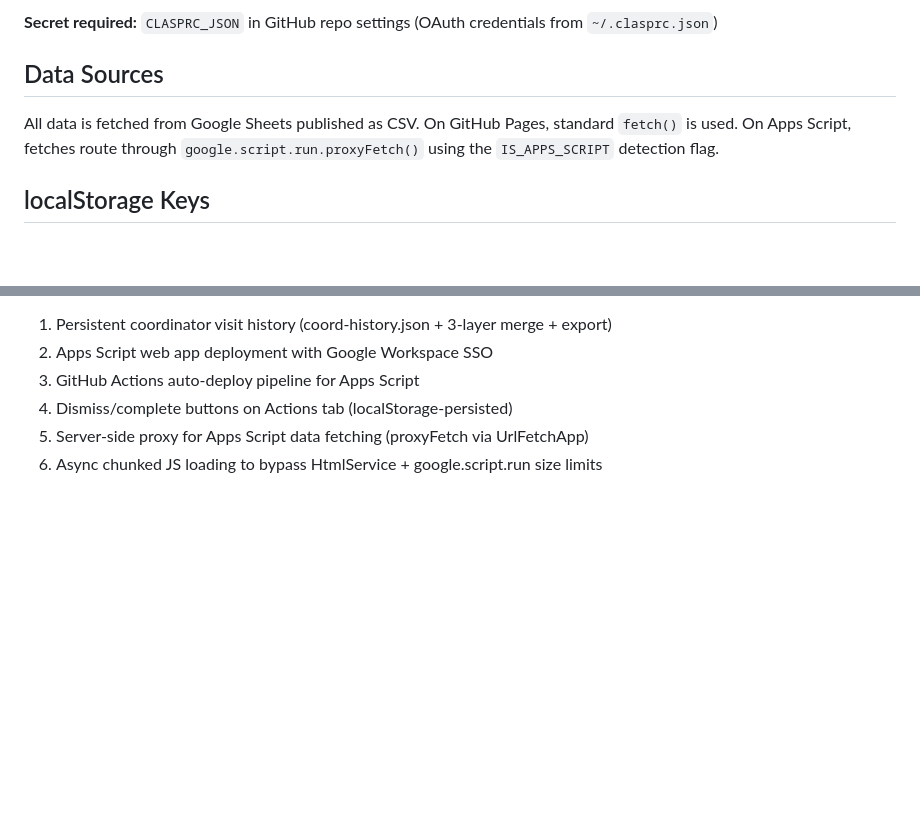
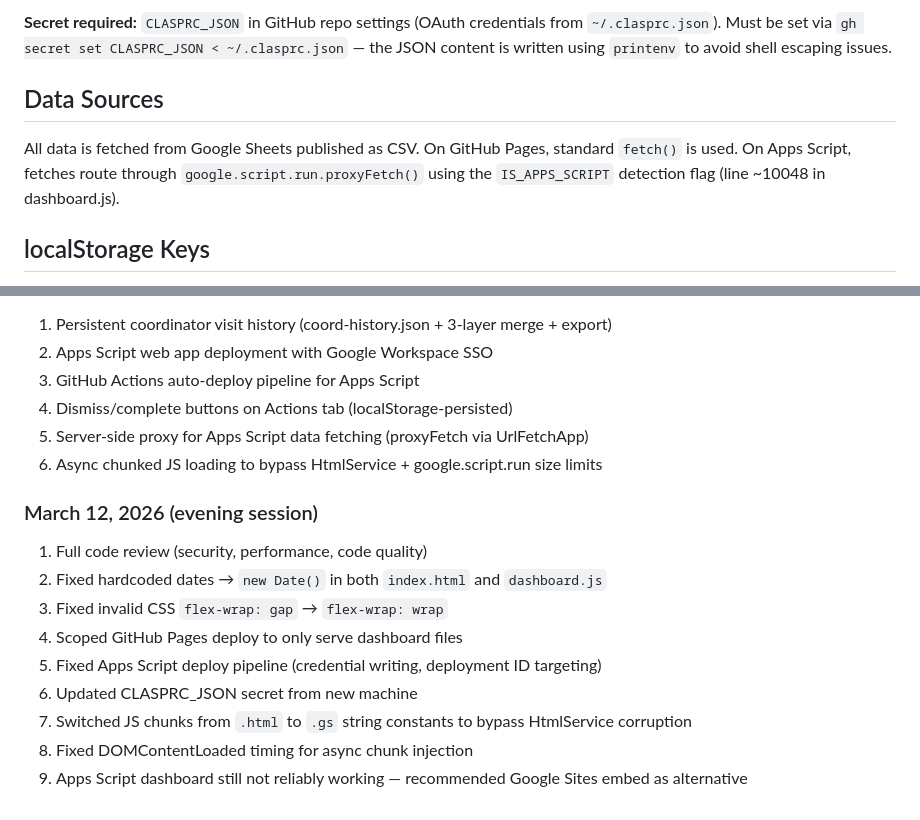
Before and after one commit to aneesh-CRP/gh-repo-create-crp-unified-dashboard---public, a Markdown page: ARCHITECTURE.md, 2 parts joined by grey strips. Drawn GitHub-style; blank space fills up the shorter version.

```diff
--- a/ARCHITECTURE.md
+++ b/ARCHITECTURE.md
@@ -47,9 +62,9 @@ The dashboard is too large (~970KB) for Apps Script's HtmlService, so we use an
 
-**Secret required:** `CLASPRC_JSON` in GitHub repo settings (OAuth credentials from `~/.clasprc.json`)
+**Secret required:** `CLASPRC_JSON` in GitHub repo settings (OAuth credentials from `~/.clasprc.json`). Must be set via `gh secret set CLASPRC_JSON < ~/.clasprc.json` — the JSON content is written using `printenv` to avoid shell escaping issues.
 
 ## Data Sources
 
-All data is fetched from Google Sheets published as CSV. On GitHub Pages, standard `fetch()` is used. On Apps Script, fetches route through `google.script.run.proxyFetch()` using the `IS_APPS_SCRIPT` detection flag.
+All data is fetched from Google Sheets published as CSV. On GitHub Pages, standard `fetch()` is used. On Apps Script, fetches route through `google.script.run.proxyFetch()` using the `IS_APPS_SCRIPT` detection flag (line ~10048 in dashboard.js).
 
 ## localStorage Keys
 
@@ -90,3 +135,14 @@ Export button (⬇) in Coordinator Visit Snapshot header downloads merged histor
 4. Dismiss/complete buttons on Actions tab (localStorage-persisted)
 5. Server-side proxy for Apps Script data fetching (proxyFetch via UrlFetchApp)
 6. Async chunked JS loading to bypass HtmlService + google.script.run size limits
+
+### March 12, 2026 (evening session)
+1. Full code review (security, performance, code quality)
+2. Fixed hardcoded dates → `new Date()` in both `index.html` and `dashboard.js`
+3. Fixed invalid CSS `flex-wrap: gap` → `flex-wrap: wrap`
+4. Scoped GitHub Pages deploy to only serve dashboard files
+5. Fixed Apps Script deploy pipeline (credential writing, deployment ID targeting)
+6. Updated CLASPRC_JSON secret from new machine
+7. Switched JS chunks from `.html` to `.gs` string constants to bypass HtmlService corruption
+8. Fixed DOMContentLoaded timing for async chunk injection
+9. Apps Script dashboard still not reliably working — recommended Google Sites embed as alternative
```
Also changed, not shown: other parts of ARCHITECTURE.md (+64 -19 lines).
